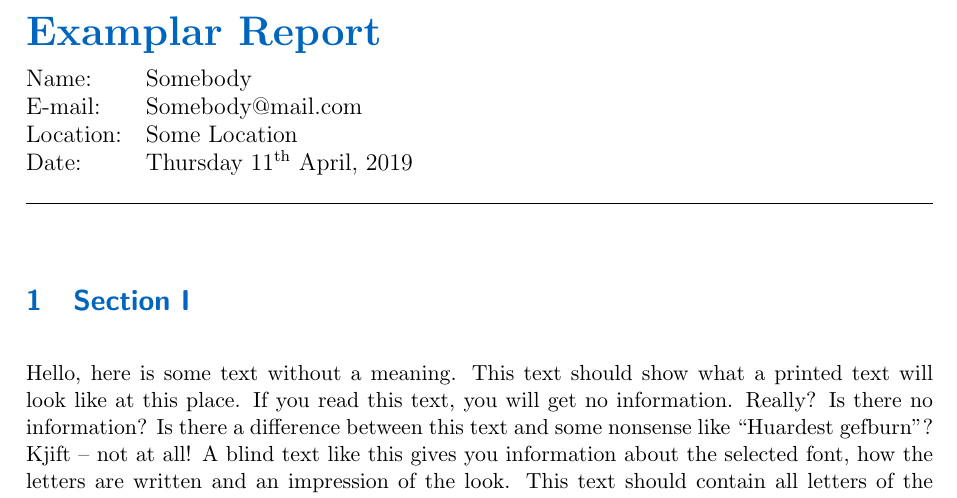
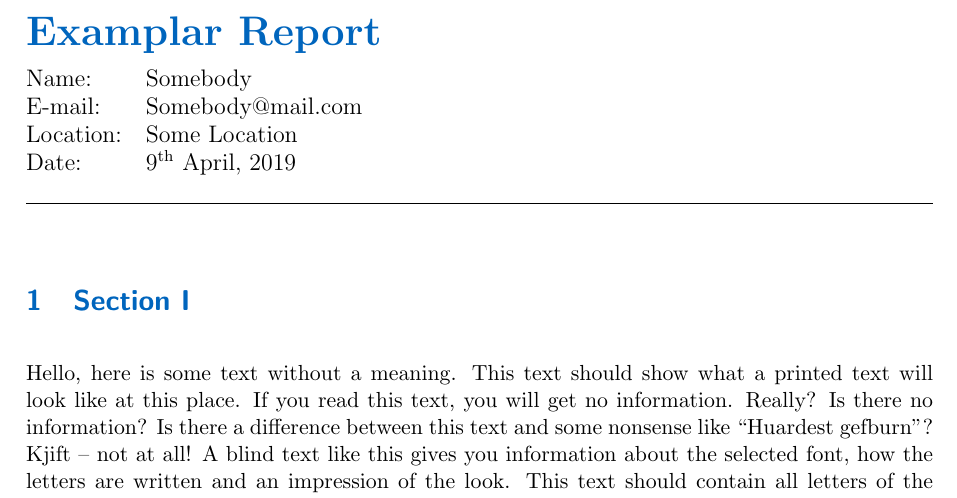
Before and after one commit to TschieM/latexTemp, a LaTeX document (tempReport.tex, which reads pkg/YQMreport.sty, pkg/YQMutils.sty): part of page 1 of 2, cut so that both start at the same text. Compiled offline with pdfLaTeX; a LaTeX package or settings file that is missing is left out.

Commit message:
deleted day of week, changed foot format

```diff
--- a/pkg/YQMreport.sty
+++ b/pkg/YQMreport.sty
@@ -62,7 +62,7 @@
 	}%
 	\fancyhf{}%
 	\fancyhead[L,R]{}%
-	\fancyfoot[L]{\textit{\footnotesize\footerAuthor \text{ @} \footLocation \text{ on} \footerDate}}%
+	\fancyfoot[L]{\textit{\footnotesize\footerAuthor \text{ @} \footLocation \footerDate}}%
 	\fancyfoot[R]{\textit{\thepage}}%
 	\renewcommand{\headrulewidth}{0pt}%
 	\renewcommand{\footrulewidth}{0pt}%
@@ -86,7 +86,7 @@
 \newcommand{\YQMreportTitlePage}[6]{%
 		\def\footerAuthor{#3}%
     \def\footLocation{#5}%
-		\def\footerDate{#6}%
+		\def\footerDate{\text{ updated on} \today}%
     \YQMrefSetPDFMetadata{#1}{}{#3}{}{}{}%
     \addcontentsline{toc}{section}{Titlepage}%
     % Print title and author information
--- a/pkg/YQMutils.sty
+++ b/pkg/YQMutils.sty
@@ -6,7 +6,7 @@
 \RequirePackage{epstopdf}%                 Automatically converts .eps files to .pdf
 \RequirePackage{xspace}%                   Provides command to insert/skip whitespace after a command
 \RequirePackage{cancel}%                   Provides commands to strike through text and math expressions
-\RequirePackage{datetime}%                 Provides current date and time
+\RequirePackage[nodayofweek]{datetime}%                 Provides current date and time
 \RequirePackage{eurosym}%                  Provides the euro symbol
 \RequirePackage{blindtext}%                Helper to write blind text for templates
 
--- a/tempReport.tex
+++ b/tempReport.tex
@@ -8,8 +8,7 @@
 %
 \begin{document}%
 	% generate header with title, author, email, location and data
-  \YQMreportHeader{Examplar Report}{\exampleName}{\exampleEmail}{\exampleAddr}{\today}
-
+  \YQMreportHeader{Examplar Report}{\exampleName}{\exampleEmail}{\exampleAddr}{\formatdate{09}{04}{2019}}
 	\section{Section I}
 		\blindtext%
 
```
